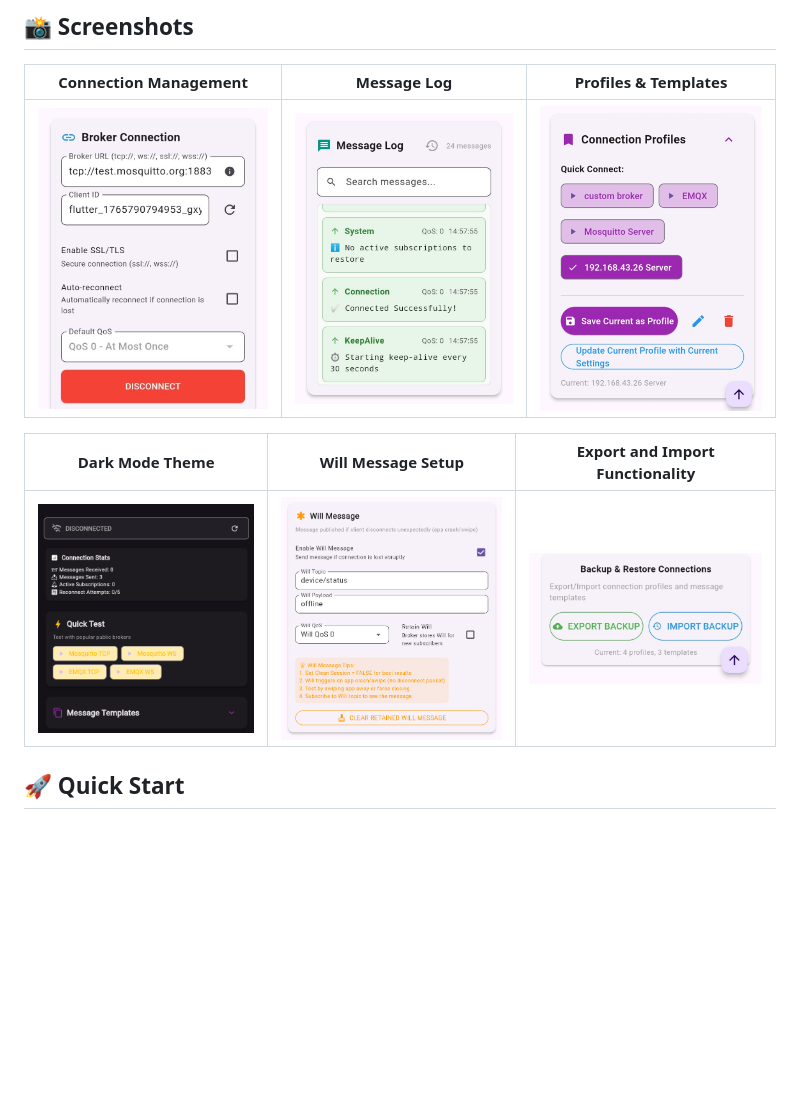
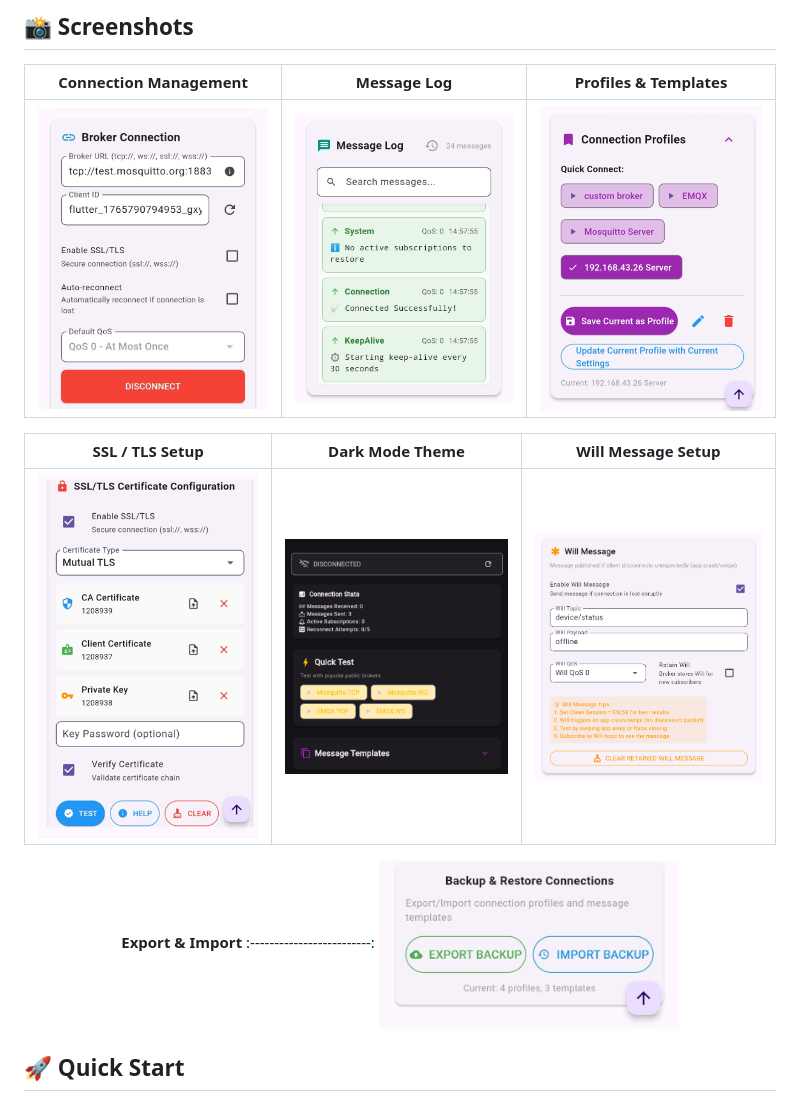
Before and after one commit to nipulsandeepa/Mqtt-Mobile-Client, a Markdown page: README.md, the part around the change. Rendered like a GitHub page; blank space fills up the shorter version.

Commit message:
Update README with SSL/TLS Setup and feature order
Added SSL/TLS Setup section and reorganized features.

```diff
--- a/README.md
+++ b/README.md
@@ -74,13 +74,18 @@ A professional-grade MQTT client application built with Flutter, featuring robus
 
 **Connection Management** | **Message Log** | **Profiles & Templates**
 :-------------------------:|:-------------------------:|:-------------------------:
-<img src="images/connection.jpeg" width="300" alt="Connection Screen"> | <img src="images/message.jpeg" width="300" alt="Message Log"> | <img src="images/profiles.PNG" width="300" alt="Profiles Management"> | <img src="images/ssl.PNG" width="300" alt="SSL/TLS Connection">
+<img src="images/connection.jpeg" width="300"> | <img src="images/message.jpeg" width="300"> | <img src="images/profiles.PNG" width="300">
 
-**Dark Mode Theme** | **Will Message Setup** | **Export and Import Functionality**
+**SSL / TLS Setup** | **Dark Mode Theme** | **Will Message Setup**
 :-------------------------:|:-------------------------:|:-------------------------:
-<img src="images/dark_mode.PNG" width="300" alt="Dark Mode"> | <img src="images/will_config.PNG" width="300" alt="Will Configuration"> | <img src="images/export.PNG" width="300" alt="Export & Import Feature">
+<img src="images/ssl.PNG" width="300"> | <img src="images/dark_mode.PNG" width="300"> | <img src="images/will_config.PNG" width="300">
+
+**Export & Import**
+:-------------------------:
+<img src="images/export.PNG" width="300">
 
 </div>
+
 
 ## 🚀 Quick Start
 
```
